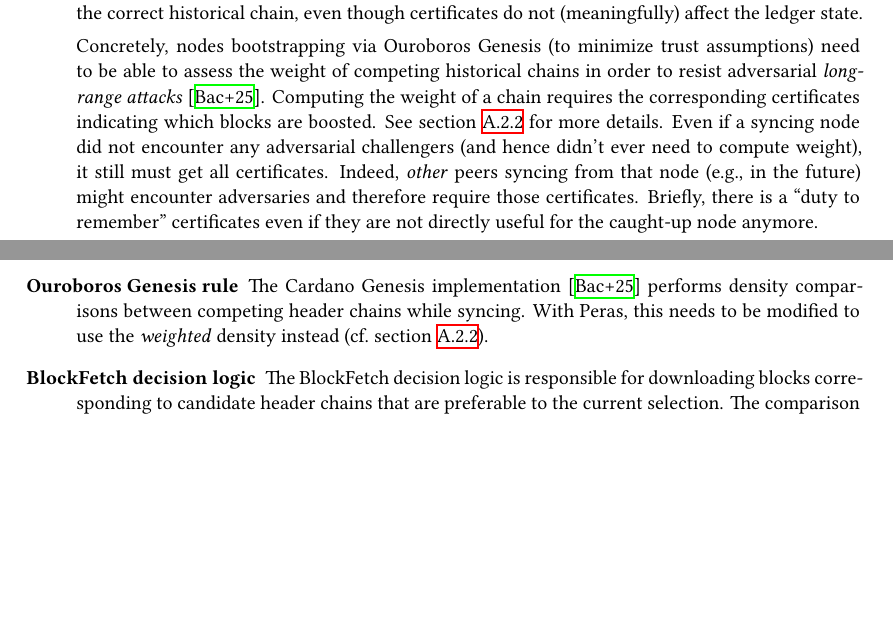
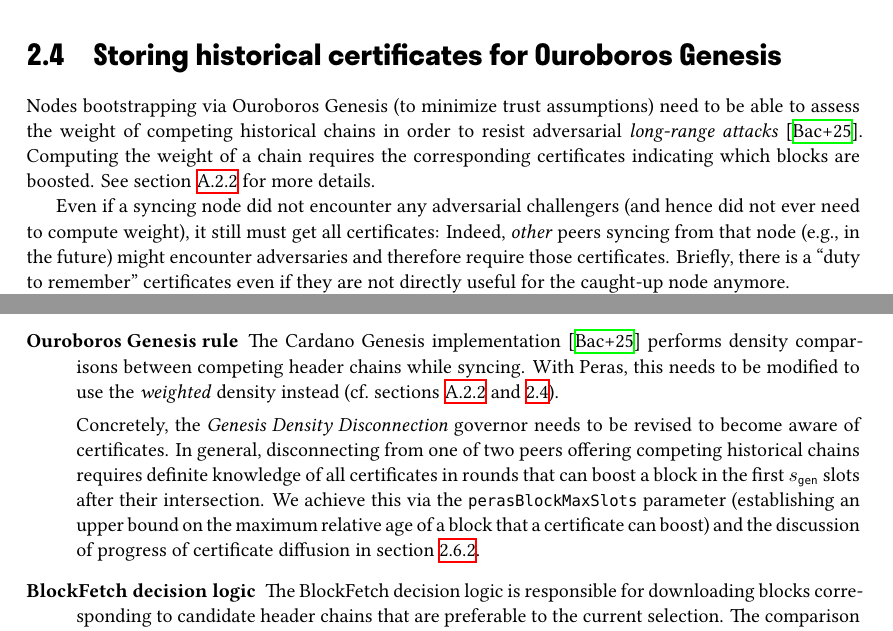
Before and after one commit to tweag/cardano-peras, a LaTeX document (design/peras-design.tex, which reads design/architecture/historical-certs.tex, design/architecture/vote-cert-diffusion.tex, design/architecture/weighted-blocks.tex): two parts of pages 18 and 22 of 36 before the commit and two parts of pages 11 and 22 of 37 after it, joined at a grey line, cut at the place of the change, the shorter picture padded with empty space. Compiled offline with XeLaTeX.

Commit message:
More details on Genesis

```diff
--- /dev/null
+++ b/design/architecture/historical-certs.tex
@@ -0,0 +1,9 @@
+\section{Storing historical certificates for Ouroboros Genesis}\label{sec:storing historical certs}
+
+Nodes bootstrapping via Ouroboros Genesis (to minimize trust assumptions) need to be able to assess the weight of competing historical chains in order to resist adversarial \emph{long-range attacks} \parencite{genesis-implementation-documentation}.
+Computing the weight of a chain requires the corresponding certificates indicating which blocks are boosted.
+See \cref{sec:weighted genesis} for more details.
+
+Even if a syncing node did not encounter any adversarial challengers (and hence did not ever need to compute weight), it still must get all certificates:
+Indeed, \emph{other} peers syncing from that node (e.g., in the future) might encounter adversaries and therefore require those certificates.
+Briefly, there is a \enquote{duty to remember} certificates even if they are not directly useful for the caught-up node anymore.
--- a/design/architecture/vote-cert-diffusion.tex
+++ b/design/architecture/vote-cert-diffusion.tex
@@ -70,18 +70,12 @@
 
 \begin{enumerate}
 \item\label{enumi:cert diffusion:syncing}
-  Primarily, syncing nodes/pools need to be able to obtain historical certificates in order to choose the correct historical chain, even though certificates do not (meaningfully) affect the ledger state.
-
-  Concretely, nodes bootstrapping via Ouroboros Genesis (to minimize trust assumptions) need to be able to assess the weight of competing historical chains in order to resist adversarial \emph{long-range attacks} \parencite{genesis-implementation-documentation}.
-  Computing the weight of a chain requires the corresponding certificates indicating which blocks are boosted.
-  See \cref{sec:weighted genesis} for more details.
-  Even if a syncing node did not encounter any adversarial challengers (and hence didn't ever need to compute weight), it still must get all certificates. Indeed, \emph{other} peers syncing from that node (e.g., in the future) might encounter adversaries and therefore require those certificates.
-  Briefly, there is a \enquote{duty to remember} certificates even if they are not directly useful for the caught-up node anymore.
+  Primarily, nodes/pools syncing via Ouroboros Genesis need to be able to obtain historical certificates in order to choose the correct historical chain, cf.~\cref{sec:storing historical certs}.
 
   The Cardano implementation of Ouroboros Genesis \parencite{genesis-implementation-documentation} requires that syncing nodes are always connected to at least one honest peer.
-  (This requirement is called the \enquote{honest availability assumption}.)
-  In practice, this is guaranteed by connecting to a sufficient number of appropriately sampled peers.
-  To reduce the load on these peers (and for a more efficient use of resources generally), downloading the same certificates from multiple peers must be avoided.%
+(This requirement is called the \enquote{honest availability assumption}.)
+In practice, this is guaranteed by connecting to a sufficient number of appropriately sampled peers.
+To reduce the load on these peers (and for a more efficient use of resources generally), downloading the same certificates from multiple peers must be avoided.%
 %
 \footnote{We find this motivation in other parts of Ouroboros. For instance, as part of the Cardano Genesis implementation, we ensured that both block bodies and headers were downloaded only once.\cite{genesis-implementation-documentation}}
 \item\label{enumi:cert diffusion:caught up}
--- a/design/architecture/weighted-blocks.tex
+++ b/design/architecture/weighted-blocks.tex
@@ -22,7 +22,11 @@
   However, this expected to only result in a small gain in efficiency, as ledger states corresponding to subsequent blocks only differ by a small amount in relation to the total size, and existing implementations exploit this fact by using implicit structural sharing or by explicitly maintaining these diffs.
 \item[Ouroboros Genesis rule]
   The Cardano Genesis implementation \parencite{genesis-implementation-documentation} performs density comparisons between competing header chains while syncing.
-  With Peras, this needs to be modified to use the \emph{weighted} density instead (cf.~\cref{sec:weighted genesis}).
+  With Peras, this needs to be modified to use the \emph{weighted} density instead (cf.~\cref{sec:storing historical certs,sec:weighted genesis}).
+
+  Concretely, the \emph{Genesis Density Disconnection} governor needs to be revised to become aware of certificates.
+  In general, disconnecting from one of two peers offering competing historical chains requires definite knowledge of all certificates in rounds that can boost a block in the first \sgen{} slots after their intersection.
+  We achieve this via the \perasBlockMaxSlots{} parameter (establishing an upper bound on the maximum relative age of a block that a certificate can boost) and the discussion of progress of certificate diffusion in \cref{sec:certificate-diffusion}.
 \item[BlockFetch decision logic]
   The BlockFetch decision logic is responsible for downloading blocks corresponding to candidate header chains that are preferable to the current selection.
   The comparison between candidate header chains and the current selection needs to take weight into account.
```
Also changed, not shown: design/peras-design.tex (+1 -0 lines), design/architecture/historical-certs.tex (13 more changed lines).
